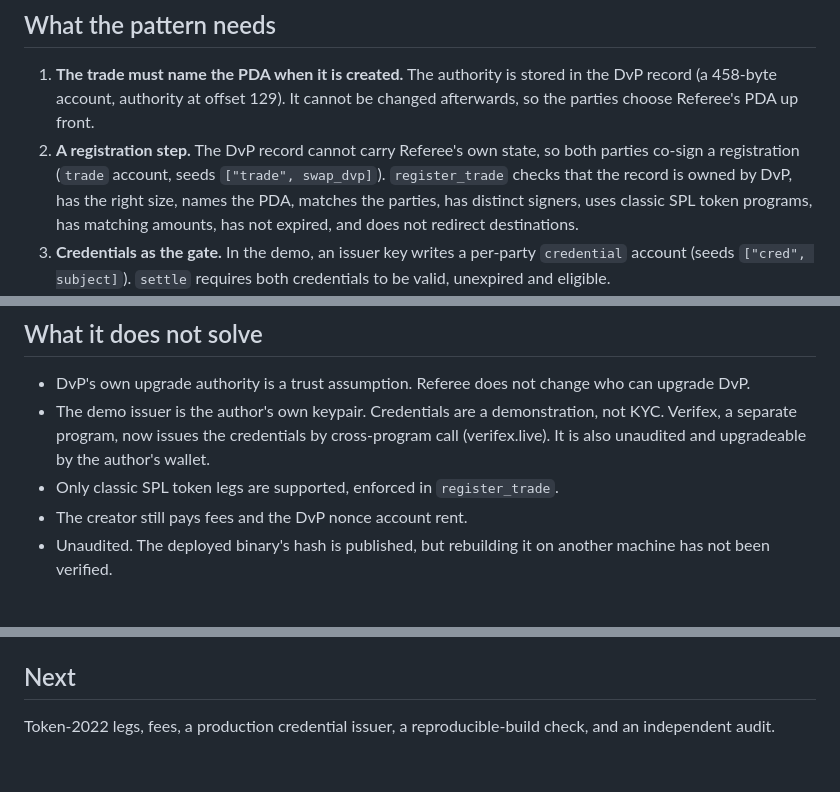
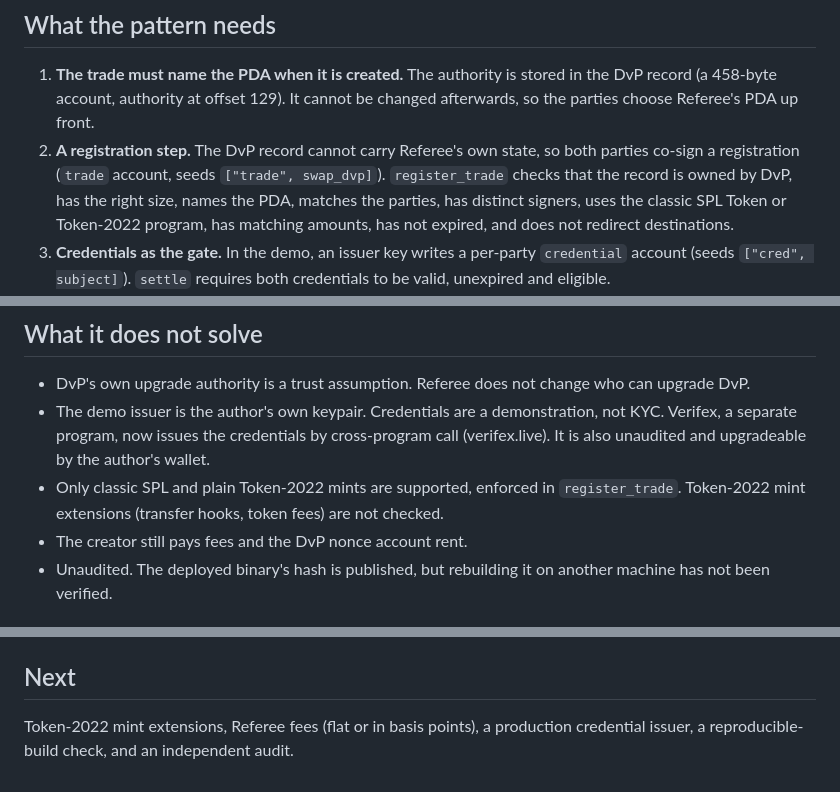
Before and after one commit to Portaudit/referee, a Markdown page: docs/FEASIBILITY.md, 3 parts joined by grey strips. Rendered like a GitHub page.

Commit message:
Feasibility note: Token-2022 plain mints are accepted

```diff
--- a/docs/FEASIBILITY.md
+++ b/docs/FEASIBILITY.md
@@ -23,7 +23,7 @@ Evidence, all on devnet and listed in `docs/RECEIPTS.md` and on the replay page:
 ## What the pattern needs
 
 1. **The trade must name the PDA when it is created.** The authority is stored in the DvP record (a 458-byte account, authority at offset 129). It cannot be changed afterwards, so the parties choose Referee's PDA up front.
-2. **A registration step.** The DvP record cannot carry Referee's own state, so both parties co-sign a registration (`trade` account, seeds `["trade", swap_dvp]`). `register_trade` checks that the record is owned by DvP, has the right size, names the PDA, matches the parties, has distinct signers, uses classic SPL token programs, has matching amounts, has not expired, and does not redirect destinations.
+2. **A registration step.** The DvP record cannot carry Referee's own state, so both parties co-sign a registration (`trade` account, seeds `["trade", swap_dvp]`). `register_trade` checks that the record is owned by DvP, has the right size, names the PDA, matches the parties, has distinct signers, uses the classic SPL Token or Token-2022 program, has matching amounts, has not expired, and does not redirect destinations.
 3. **Credentials as the gate.** In the demo, an issuer key writes a per-party `credential` account (seeds `["cred", subject]`). `settle` requires both credentials to be valid, unexpired and eligible.
 4. **A fixed account order.** `settle` takes the DvP accounts as remaining accounts with the DvP program last, and builds the CPI from them.
 5. **Rent handling.** DvP's Settle sweeps all rent from the record and escrows to the authority, which here is the PDA. `settle` forwards that amount, and the trade-registration rent, to the `refund_to` address both parties signed. Early test trades before this was added left about 0.0119 SOL in the PDA, and no instruction withdraws it.
@@ -32,7 +32,7 @@ Evidence, all on devnet and listed in `docs/RECEIPTS.md` and on the replay page:
 
 - DvP's own upgrade authority is a trust assumption. Referee does not change who can upgrade DvP.
 - The demo issuer is the author's own keypair. Credentials are a demonstration, not KYC. Verifex, a separate program, now issues the credentials by cross-program call (verifex.live). It is also unaudited and upgradeable by the author's wallet.
-- Only classic SPL token legs are supported, enforced in `register_trade`.
+- Only classic SPL and plain Token-2022 mints are supported, enforced in `register_trade`. Token-2022 mint extensions (transfer hooks, token fees) are not checked.
 - The creator still pays fees and the DvP nonce account rent.
 - Unaudited. The deployed binary's hash is published, but rebuilding it on another machine has not been verified.
 
@@ -44,4 +44,4 @@ Evidence, all on devnet and listed in `docs/RECEIPTS.md` and on the replay page:
 
 ## Next
 
-Token-2022 legs, fees, a production credential issuer, a reproducible-build check, and an independent audit.
+Token-2022 mint extensions, Referee fees (flat or in basis points), a production credential issuer, a reproducible-build check, and an independent audit.
```
